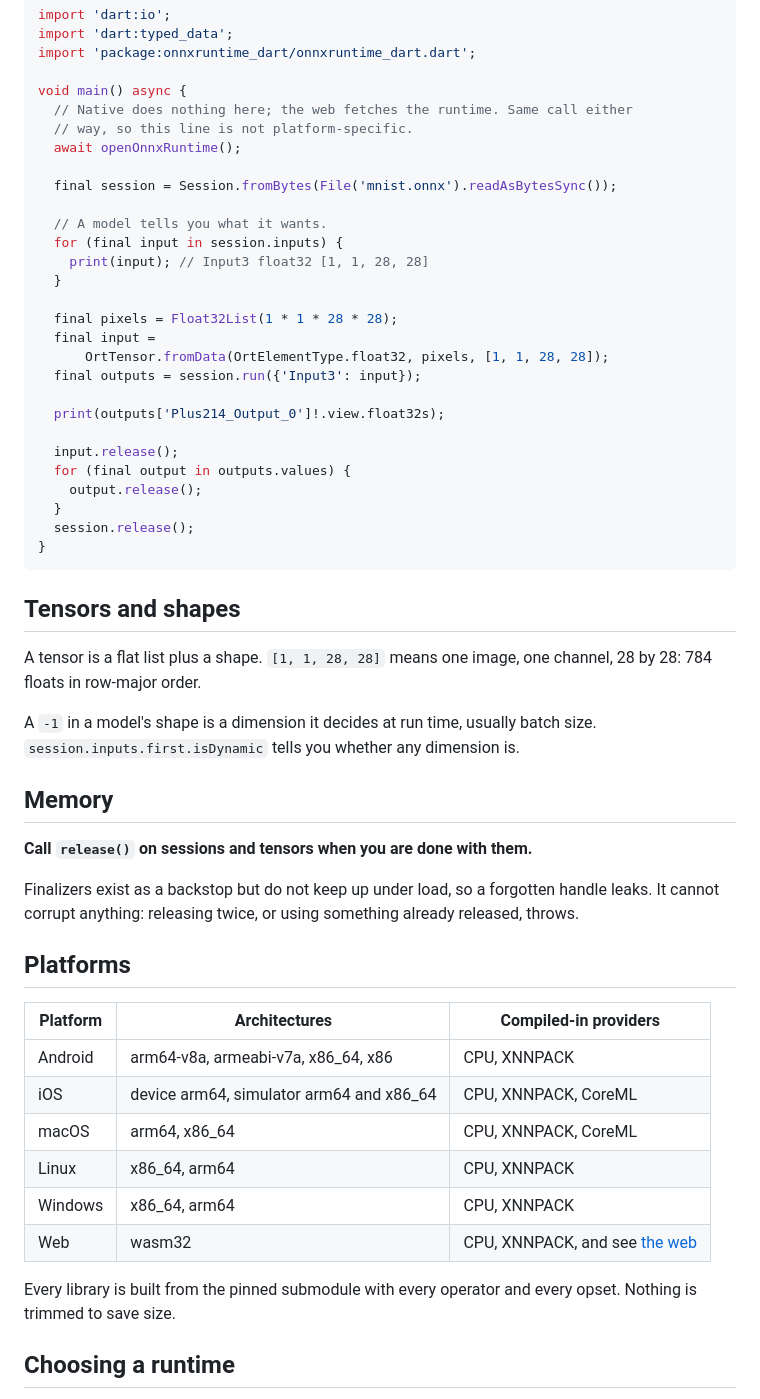
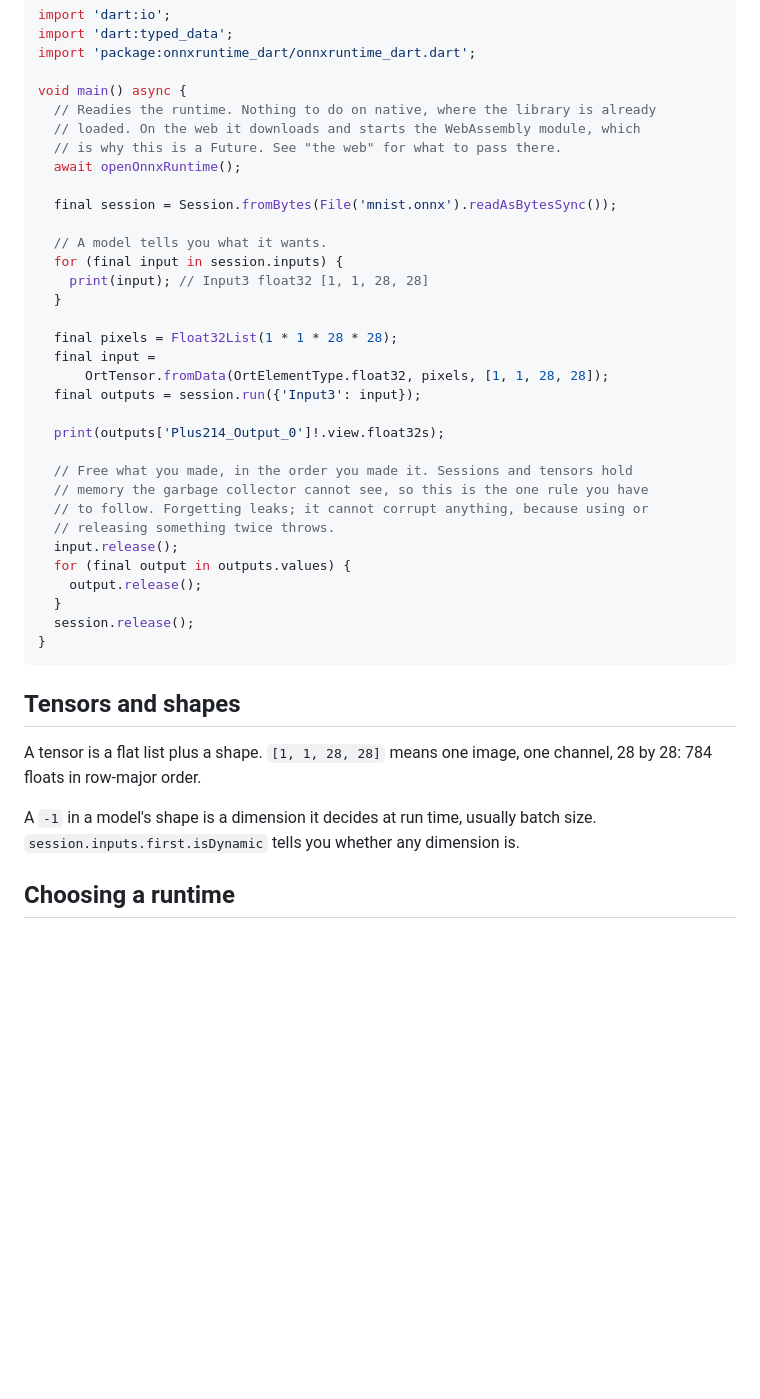
Before and after one commit to dariyooo/onnxruntime-dart, a Markdown page: packages/onnxruntime_dart/README.md, the part around one of its changes. Rendered like a GitHub page; blank space fills up the shorter version.

Commit message:
Lead with the platforms, and fold memory into the code that shows it

```diff
--- a/packages/onnxruntime_dart/README.md
+++ b/packages/onnxruntime_dart/README.md
@@ -44,8 +60,9 @@ import 'dart:typed_data';
 import 'package:onnxruntime_dart/onnxruntime_dart.dart';
 
 void main() async {
-  // Native does nothing here; the web fetches the runtime. Same call either
-  // way, so this line is not platform-specific.
+  // Readies the runtime. Nothing to do on native, where the library is already
+  // loaded. On the web it downloads and starts the WebAssembly module, which
+  // is why this is a Future. See "the web" for what to pass there.
   await openOnnxRuntime();
 
   final session = Session.fromBytes(File('mnist.onnx').readAsBytesSync());
@@ -62,6 +79,10 @@ void main() async {
 
   print(outputs['Plus214_Output_0']!.view.float32s);
 
+  // Free what you made, in the order you made it. Sessions and tensors hold
+  // memory the garbage collector cannot see, so this is the one rule you have
+  // to follow. Forgetting leaks; it cannot corrupt anything, because using or
+  // releasing something twice throws.
   input.release();
   for (final output in outputs.values) {
     output.release();
@@ -77,28 +98,6 @@ channel, 28 by 28: 784 floats in row-major order.
 
 A `-1` in a model's shape is a dimension it decides at run time, usually batch
 size. `session.inputs.first.isDynamic` tells you whether any dimension is.
-
-## Memory
-
-**Call `release()` on sessions and tensors when you are done with them.**
-
-Finalizers exist as a backstop but do not keep up under load, so a forgotten
-handle leaks. It cannot corrupt anything: releasing twice, or using something
-already released, throws.
-
-## Platforms
-
-| Platform | Architectures | Compiled-in providers |
-| --- | --- | --- |
-| Android | arm64-v8a, armeabi-v7a, x86_64, x86 | CPU, XNNPACK |
-| iOS | device arm64, simulator arm64 and x86_64 | CPU, XNNPACK, CoreML |
-| macOS | arm64, x86_64 | CPU, XNNPACK, CoreML |
-| Linux | x86_64, arm64 | CPU, XNNPACK |
-| Windows | x86_64, arm64 | CPU, XNNPACK |
-| Web | wasm32 | CPU, XNNPACK, and see [the web](#the-web) |
-
-Every library is built from the pinned submodule with every operator and every
-opset. Nothing is trimmed to save size.
 
 ## Choosing a runtime
 
```
Also changed, not shown: other parts of packages/onnxruntime_dart/README.md (+18 -2 lines).
